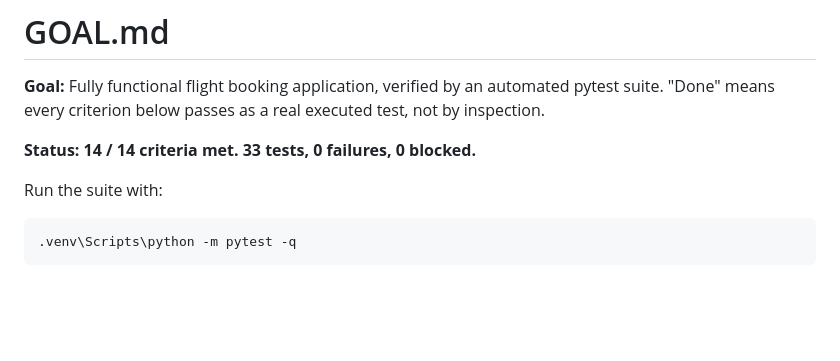
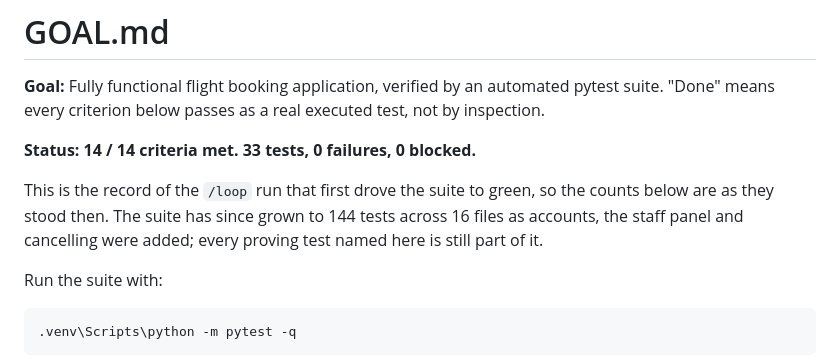
Before and after one commit to programredacted/skyway-airways, a Markdown page: GOAL.md, the part around the change. Rendered like a GitHub page; blank space fills up the shorter version.

```diff
--- a/GOAL.md
+++ b/GOAL.md
@@ -5,6 +5,11 @@ pytest suite. "Done" means every criterion below passes as a real executed test,
 not by inspection.
 
 **Status: 14 / 14 criteria met. 33 tests, 0 failures, 0 blocked.**
+
+This is the record of the `/loop` run that first drove the suite to green, so
+the counts below are as they stood then. The suite has since grown to 144 tests
+across 16 files as accounts, the staff panel and cancelling were added; every
+proving test named here is still part of it.
 
 Run the suite with:
 
```
Also changed, not shown: PLAN.md (+4 -0 lines), README.md (+13 -11 lines).
